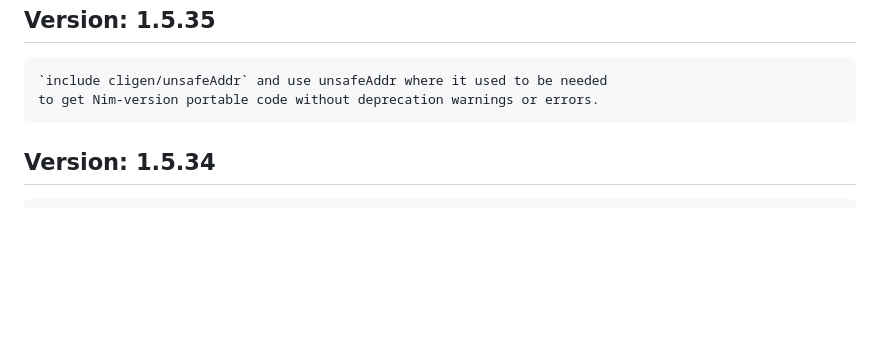
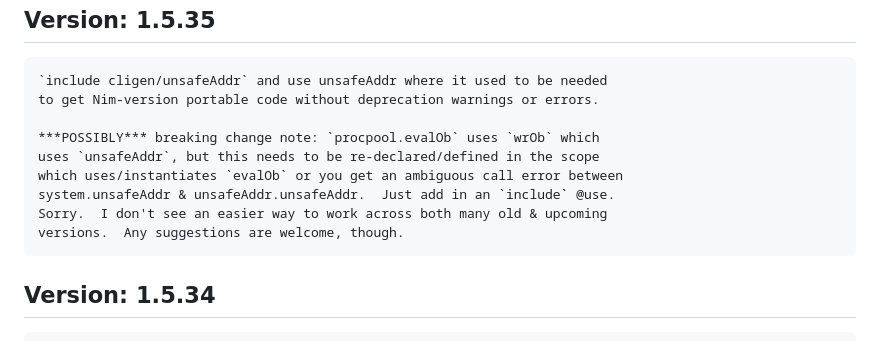
Before and after one commit to c-blake/cligen, a Markdown page: RELEASE-NOTES.md, the part around the change. Drawn GitHub-style; blank space fills up the shorter version.

Commit message:
Be more announcing about implications of the unsafeAddr solution.

```diff
--- a/RELEASE-NOTES.md
+++ b/RELEASE-NOTES.md
@@ -5,6 +5,13 @@ Version: 1.5.35
 ---------------
     `include cligen/unsafeAddr` and use unsafeAddr where it used to be needed
     to get Nim-version portable code without deprecation warnings or errors.
+
+    ***POSSIBLY*** breaking change note: `procpool.evalOb` uses `wrOb` which
+    uses `unsafeAddr`, but this needs to be re-declared/defined in the scope
+    which uses/instantiates `evalOb` or you get an ambiguous call error between
+    system.unsafeAddr & unsafeAddr.unsafeAddr.  Just add in an `include` @use.
+    Sorry.  I don't see an easier way to work across both many old & upcoming
+    versions.  Any suggestions are welcome, though.
 
 Version: 1.5.34
 ---------------
```
